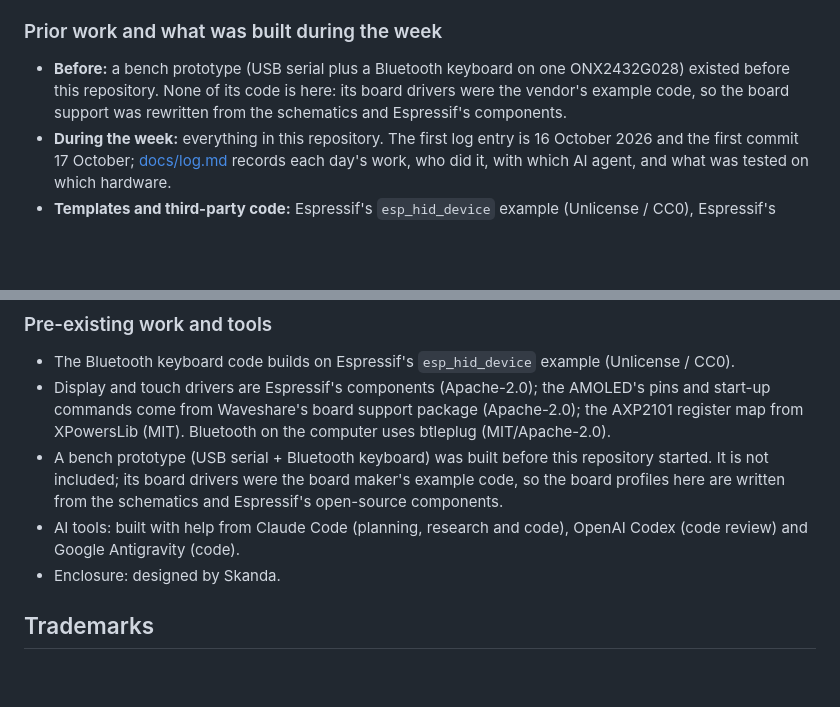
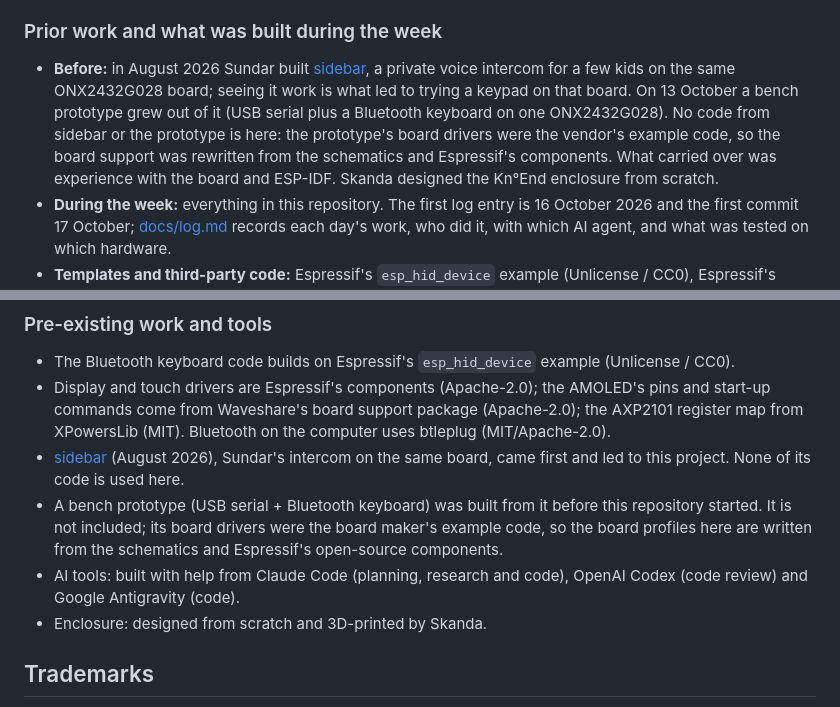
Before and after one commit to jalabulajunx/knoend, a Markdown page: README.md, 2 parts joined by grey strips. GitHub-like rendering; blank space fills up the shorter version.

Commit message:
README: disclose sidebar as the prior project that led here; enclosure designed from scratch
Co-Authored-By: Claude Opus 5.5 <noreply@anthropic.com>

```diff
--- a/README.md
+++ b/README.md
@@ -197,9 +197,13 @@ Kn°End is our entry to [Build North: Ship Something Real](https://build-north.d
 
 ### Prior work and what was built during the week
 
-- **Before:** a bench prototype (USB serial plus a Bluetooth keyboard on one ONX2432G028) existed
-  before this repository. None of its code is here: its board drivers were the vendor's example code,
-  so the board support was rewritten from the schematics and Espressif's components.
+- **Before:** in August 2026 Sundar built [sidebar](https://github.com/jalabulajunx/sidebar), a
+  private voice intercom for a few kids on the same ONX2432G028 board; seeing it work is what led to
+  trying a keypad on that board. On 13 October a bench prototype grew out of it (USB serial plus a
+  Bluetooth keyboard on one ONX2432G028). No code from sidebar or the prototype is here: the
+  prototype's board drivers were the vendor's example code, so the board support was rewritten from
+  the schematics and Espressif's components. What carried over was experience with the board and
+  ESP-IDF. Skanda designed the Kn°End enclosure from scratch.
 - **During the week:** everything in this repository. The first log entry is 16 October 2026 and
   the first commit 17 October; [docs/log.md](docs/log.md) records each day's work, who did it,
   with which AI agent, and what was tested on which hardware.
@@ -250,12 +254,14 @@ Kn°End is an integration of existing ideas, not a new invention. Projects that
 - Display and touch drivers are Espressif's components (Apache-2.0); the AMOLED's pins and start-up
   commands come from Waveshare's board support package (Apache-2.0); the AXP2101 register map from
   XPowersLib (MIT). Bluetooth on the computer uses btleplug (MIT/Apache-2.0).
-- A bench prototype (USB serial + Bluetooth keyboard) was built before this repository started. It is
-  not included; its board drivers were the board maker's example code, so the board profiles here are
-  written from the schematics and Espressif's open-source components.
+- [sidebar](https://github.com/jalabulajunx/sidebar) (August 2026), Sundar's intercom on the same
+  board, came first and led to this project. None of its code is used here.
+- A bench prototype (USB serial + Bluetooth keyboard) was built from it before this repository
+  started. It is not included; its board drivers were the board maker's example code, so the board
+  profiles here are written from the schematics and Espressif's open-source components.
 - AI tools: built with help from Claude Code (planning, research and code), OpenAI Codex (code
   review) and Google Antigravity (code).
-- Enclosure: designed by Skanda.
+- Enclosure: designed from scratch and 3D-printed by Skanda.
 
 ## Trademarks
 
```
Also changed, not shown: docs/log.md (+11 -0 lines).
